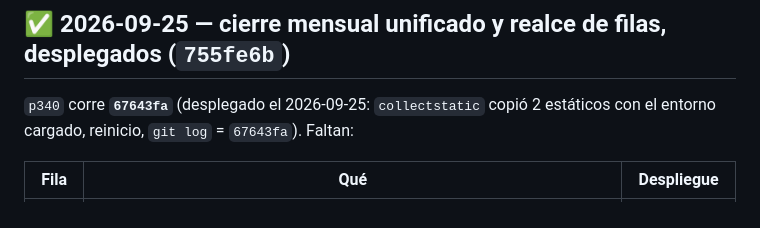
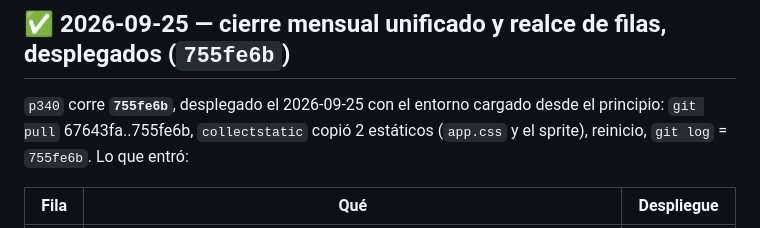
Before and after one commit to DovaCrii/AeroControl, a Markdown page: HANDOFF.md, the part around the change. Rendered like a GitHub page.

Commit message:
docs(handoff): p340 corre 878621c

```diff
--- a/HANDOFF.md
+++ b/HANDOFF.md
@@ -2,8 +2,9 @@
 
 ## ✅ 2026-09-25 — cierre mensual unificado y realce de filas, **desplegados** (`755fe6b`)
 
-`p340` corre **`67643fa`** (desplegado el 2026-09-25: `collectstatic` copió 2
-estáticos con el entorno cargado, reinicio, `git log` = `67643fa`). Faltan:
+`p340` corre **`755fe6b`**, desplegado el 2026-09-25 con el entorno cargado desde
+el principio: `git pull` 67643fa..755fe6b, `collectstatic` copió 2 estáticos
+(`app.css` y el sprite), reinicio, `git log` = `755fe6b`. Lo que entró:
 
 | Fila | Qué | Despliegue |
 |---|---|---|
```
